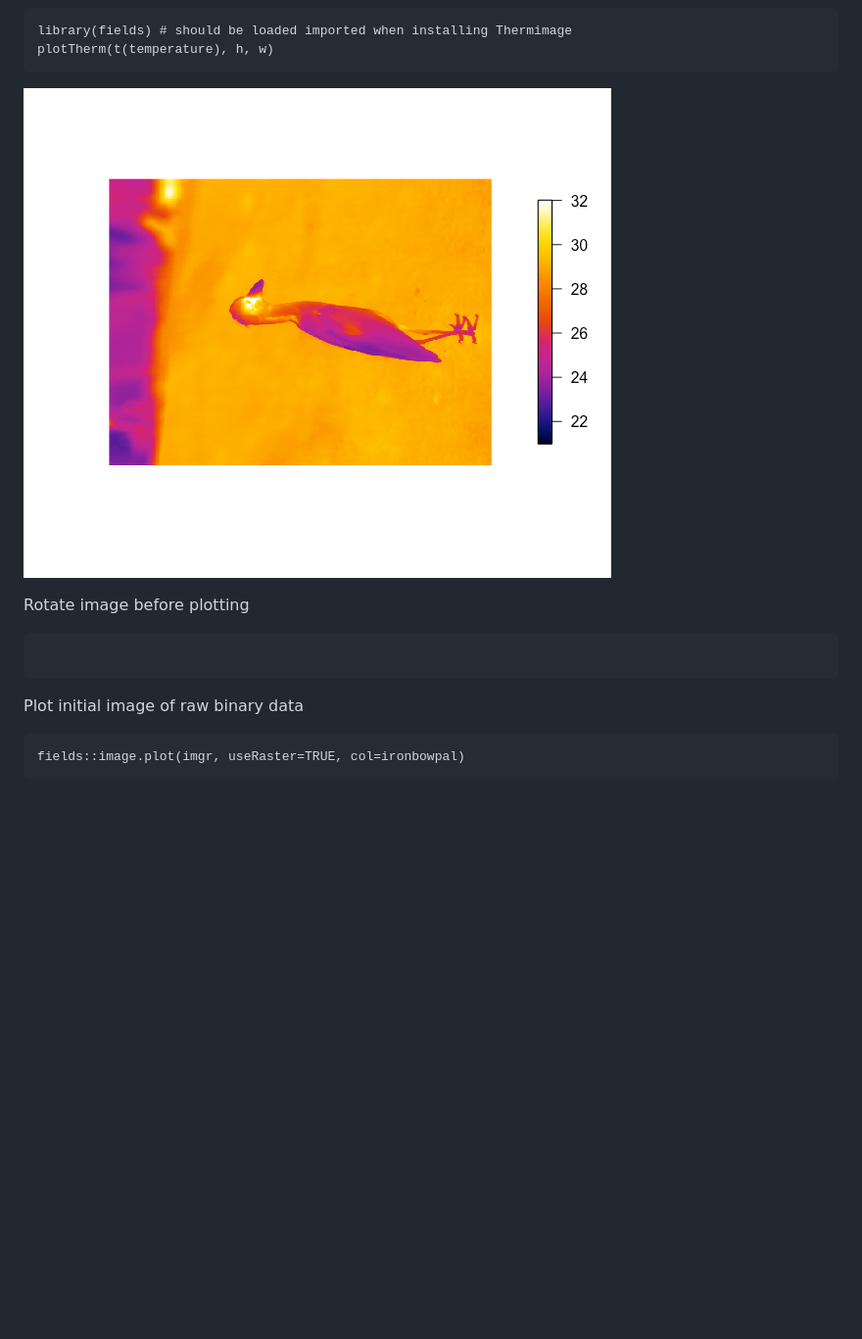
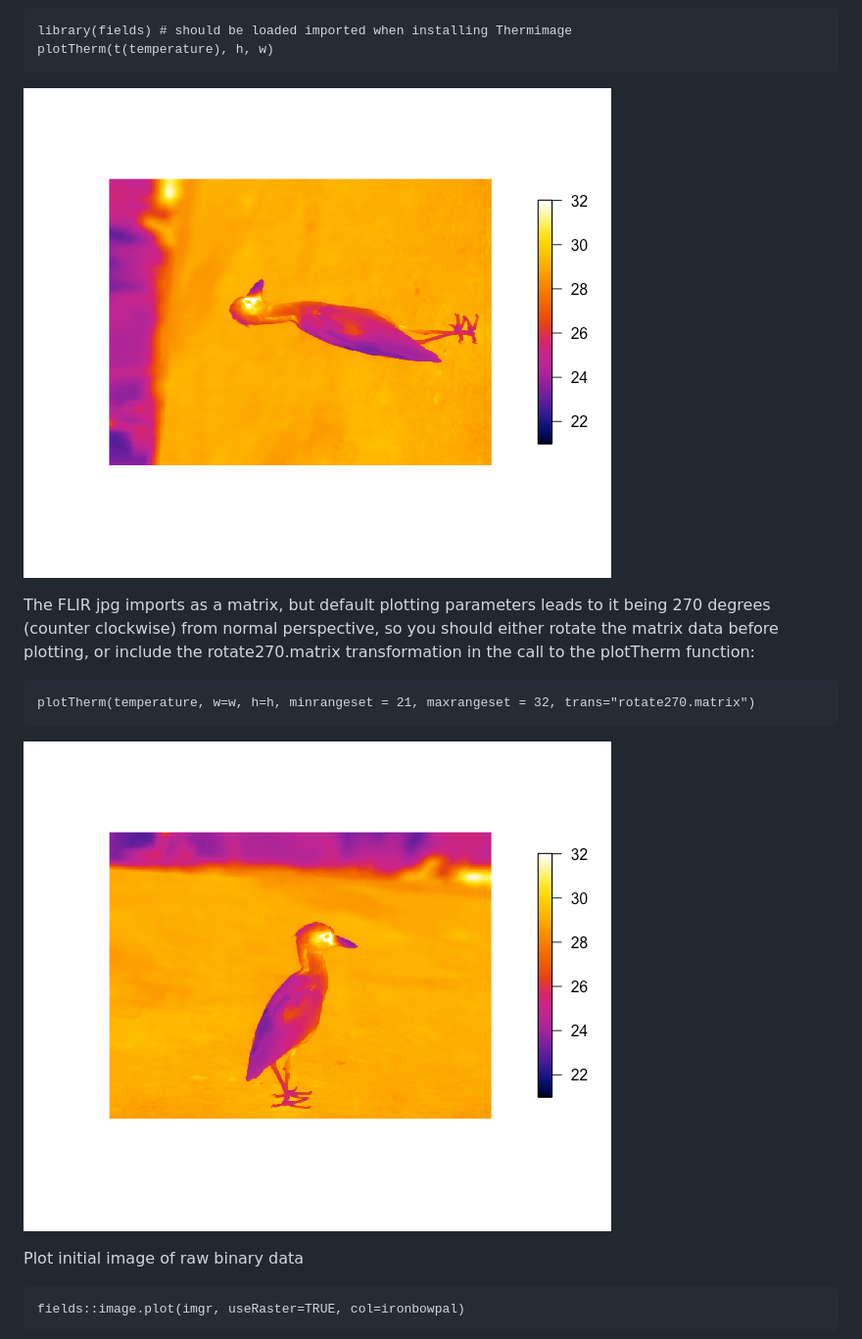
Before and after one commit to gtatters/Thermimage, a Markdown page: README.md, the part around the change printed below. Shown: that part at 98% size. Drawn GitHub-style; pictures changed too: READMEimages/FlirJPGrotate270.png; blank space fills up the shorter version.

Commit message:
upload jpgs

````diff
--- a/README.md
+++ b/README.md
@@ -162,9 +162,12 @@ plotTherm(t(temperature), h, w)
 
+The FLIR jpg imports as a matrix, but default plotting parameters leads to it being 270 degrees (counter clockwise) from normal perspective, so you should either rotate the matrix data before plotting, or include the rotate270.matrix transformation in the call to the plotTherm function:
 
-Rotate image before plotting
+```
+plotTherm(temperature, w=w, h=h, minrangeset = 21, maxrangeset = 32, trans="rotate270.matrix")
 ```
 
-```
+![FLIR JPG rotate 270](https://github.com/gtatters/Thermimage/blob/master/READMEimages/FlirJPGrotate270.png?raw=true)
+
 
 Plot initial image of raw binary data
 ```
````
Also changed, not shown: other parts of README.md (+1 -1 lines), READMEimages/FlirJPGplot.png (deleted), 8 other files.
